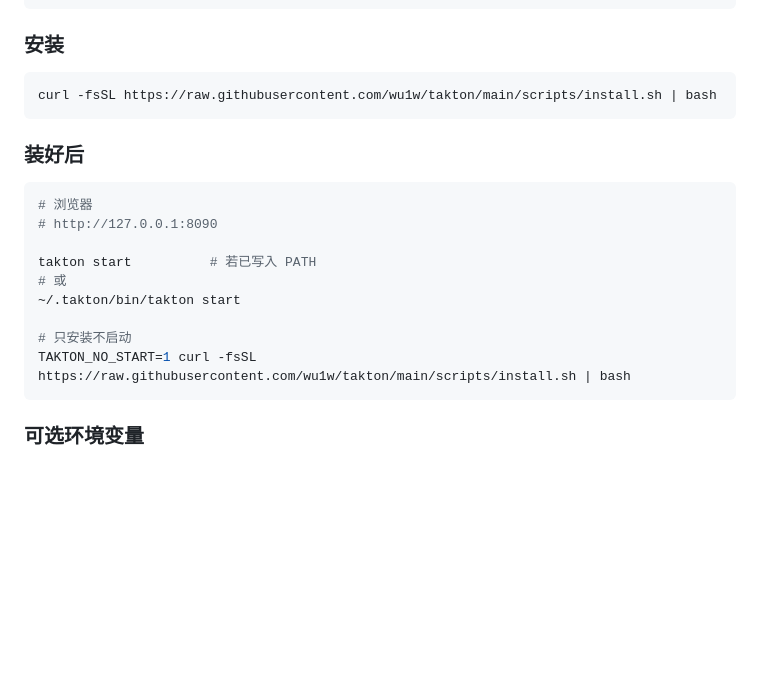
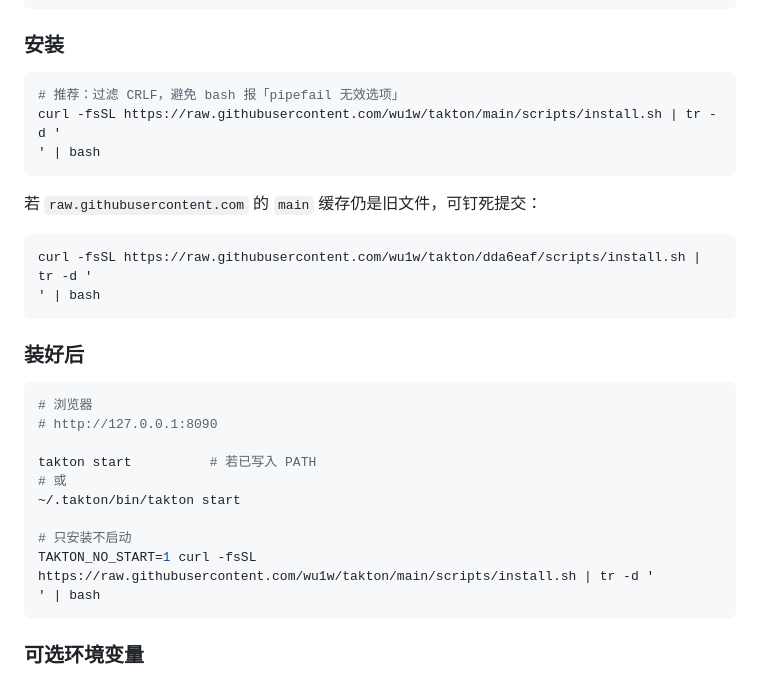
Before and after one commit to wu1w/tevarn, a Markdown page: README.md, the part around the change. GitHub-like rendering; blank space fills up the shorter version.

Commit message:
docs: Linux install one-liner strips CRLF; keep install.sh LF

````diff
--- a/README.md
+++ b/README.md
@@ -110,7 +110,16 @@ sudo apt install -y curl git
 ### 安装
 
 ```bash
-curl -fsSL https://raw.githubusercontent.com/wu1w/takton/main/scripts/install.sh | bash
+# 推荐：过滤 CRLF，避免 bash 报「pipefail 无效选项」
+curl -fsSL https://raw.githubusercontent.com/wu1w/takton/main/scripts/install.sh | tr -d '
+' | bash
+```
+
+若 `raw.githubusercontent.com` 的 `main` 缓存仍是旧文件，可钉死提交：
+
+```bash
+curl -fsSL https://raw.githubusercontent.com/wu1w/takton/dda6eaf/scripts/install.sh | tr -d '
+' | bash
 ```
 
 ### 装好后
@@ -124,7 +133,8 @@ takton start          # 若已写入 PATH
 ~/.takton/bin/takton start
 
 # 只安装不启动
-TAKTON_NO_START=1 curl -fsSL https://raw.githubusercontent.com/wu1w/takton/main/scripts/install.sh | bash
+TAKTON_NO_START=1 curl -fsSL https://raw.githubusercontent.com/wu1w/takton/main/scripts/install.sh | tr -d '
+' | bash
 ```
 
 ### 可选环境变量
````
